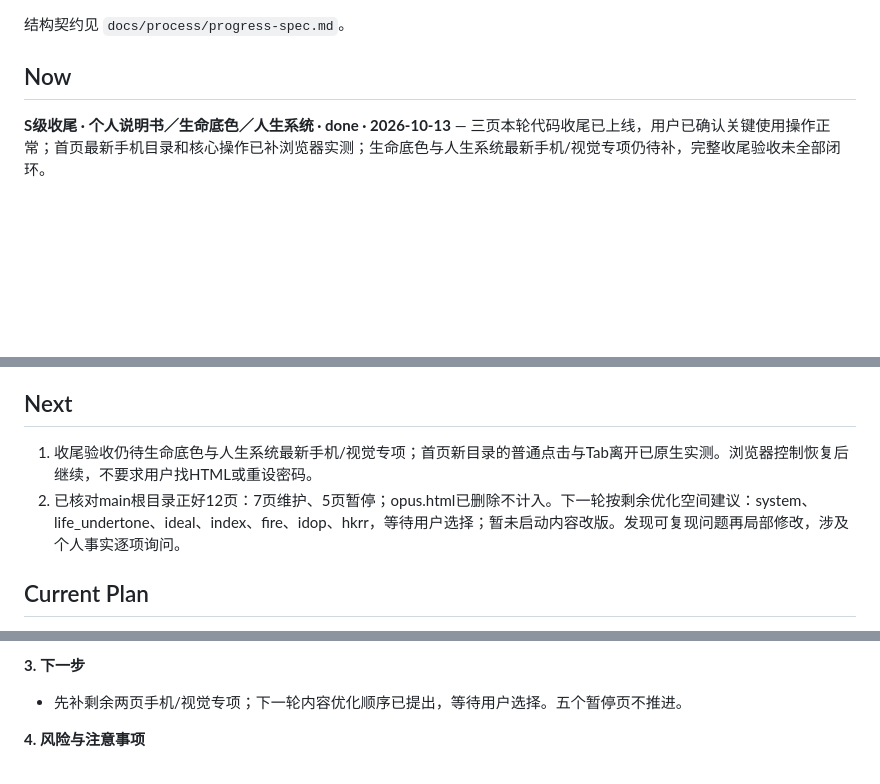
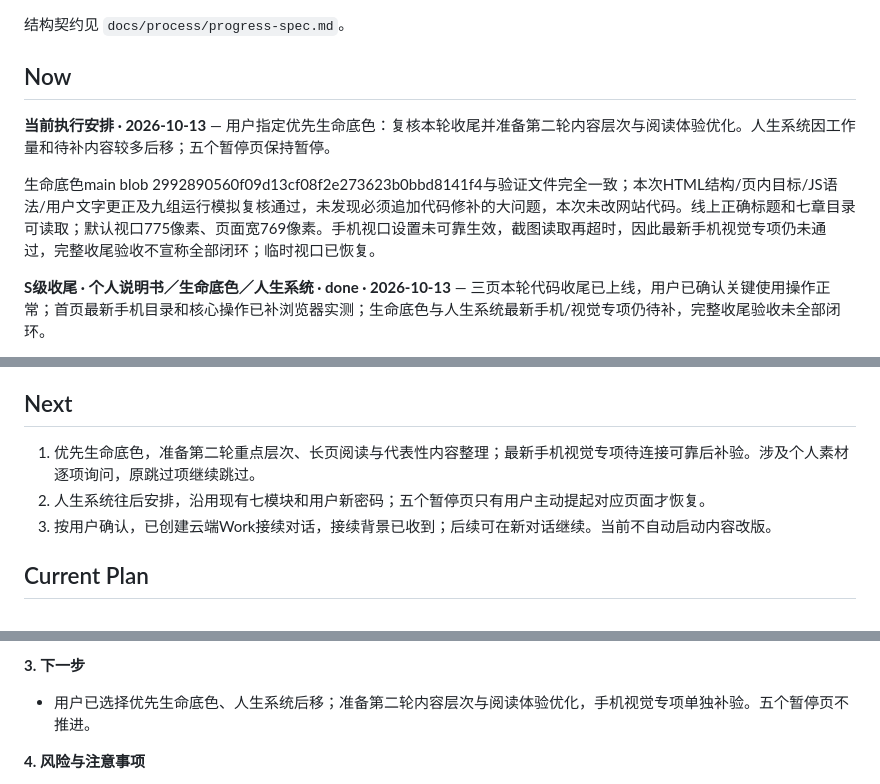
Before and after one commit to zhuigz/zhuigz.github.io, a Markdown page: docs/progress.md, 3 parts joined by grey strips. GitHub-like rendering; blank space fills up the shorter version.

Commit message:
docs: record undertone closeout review and revised work priority

```diff
--- a/docs/progress.md
+++ b/docs/progress.md
@@ -3,6 +3,10 @@
 结构契约见 `docs/process/progress-spec.md`。
 
 ## Now
+
+**当前执行安排 · 2026-10-13** — 用户指定优先生命底色：复核本轮收尾并准备第二轮内容层次与阅读体验优化。人生系统因工作量和待补内容较多后移；五个暂停页保持暂停。
+
+生命底色main blob 2992890560f09d13cf08f2e273623b0bbd8141f4与验证文件完全一致；本次HTML结构/页内目标/JS语法/用户文字更正及九组运行模拟复核通过，未发现必须追加代码修补的大问题，本次未改网站代码。线上正确标题和七章目录可读取；默认视口775像素、页面宽769像素。手机视口设置未可靠生效，截图读取再超时，因此最新手机视觉专项仍未通过，完整收尾验收不宣称全部闭环；临时视口已恢复。
 
 **S级收尾 · 个人说明书／生命底色／人生系统 · done · 2026-10-13** — 三页本轮代码收尾已上线，用户已确认关键使用操作正常；首页最新手机目录和核心操作已补浏览器实测；生命底色与人生系统最新手机/视觉专项仍待补，完整收尾验收未全部闭环。
 
@@ -18,8 +22,9 @@
 
 ## Next
 
-1. 收尾验收仍待生命底色与人生系统最新手机/视觉专项；首页新目录的普通点击与Tab离开已原生实测。浏览器控制恢复后继续，不要求用户找HTML或重设密码。
-2. 已核对main根目录正好12页：7页维护、5页暂停；opus.html已删除不计入。下一轮按剩余优化空间建议：system、life_undertone、ideal、index、fire、idop、hkrr，等待用户选择；暂未启动内容改版。发现可复现问题再局部修改，涉及个人事实逐项询问。
+1. 优先生命底色，准备第二轮重点层次、长页阅读与代表性内容整理；最新手机视觉专项待连接可靠后补验。涉及个人素材逐项询问，原跳过项继续跳过。
+2. 人生系统往后安排，沿用现有七模块和用户新密码；五个暂停页只有用户主动提起对应页面才恢复。
+3. 按用户确认，已创建云端Work接续对话，接续背景已收到；后续可在新对话继续。当前不自动启动内容改版。
 
 ## Current Plan
 
@@ -40,7 +45,7 @@
 - 首页目录、作品查看及复制成功提示已补手机浏览器实测与截图；之后控制连接又超时。生命底色与人生系统最新手机专项仍待补。
 
 **3. 下一步**
-- 先补剩余两页手机/视觉专项；下一轮内容优化顺序已提出，等待用户选择。五个暂停页不推进。
+- 用户已选择优先生命底色、人生系统后移；准备第二轮内容层次与阅读体验优化，手机视觉专项单独补验。五个暂停页不推进。
 
 **4. 风险与注意事项**
 - 用户确认、源码模拟、本次首页手机浏览器实测及发布核验分别记录；首页已拿到截图，其余两页最新视觉专项未完成。
```
